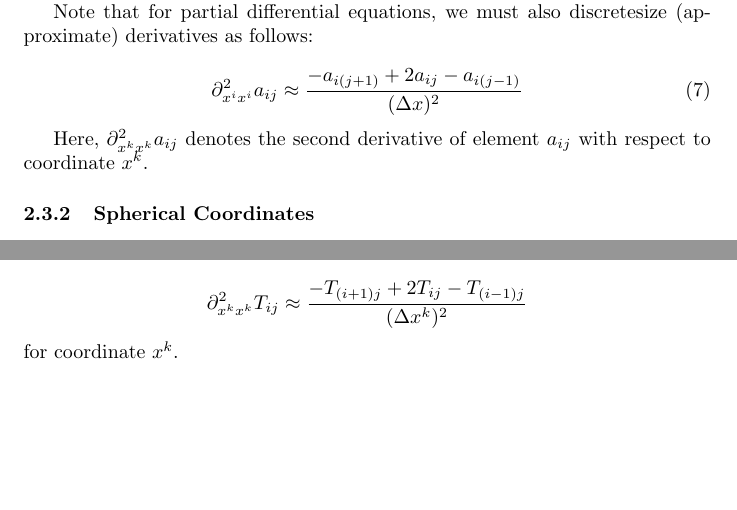
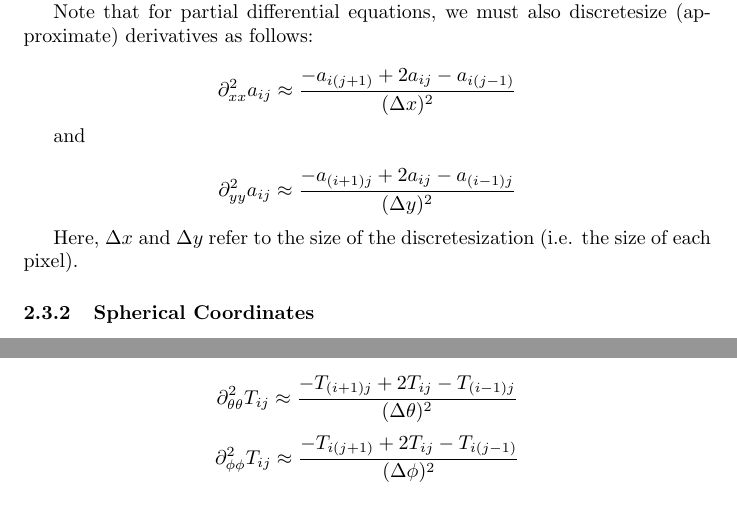
Before and after one commit to HellFelix/climate-sim, a LaTeX paper (report/report.tex): two parts of pages 4 and 5 of 15 before the commit and two parts of pages 4 and 6 of 15 after it, joined at a grey line, cut so that both start at the same text, the shorter picture padded with empty space. Compiled offline with pdfLaTeX.

Commit message:
[REPORT] (Update): Fix some equations that weren't quite right before (generalization of the discretization)

```diff
--- a/report/report.tex
+++ b/report/report.tex
@@ -136,13 +136,17 @@ Furthermore, the model is designed to test whether simplifying the atmosphere st
 
   Note that for partial differential equations, we must also discretesize (approximate) derivatives as follows:
 
-  \begin{equation}
-    \partial^2_{x^ix^i} a_{ij} \approx \frac{-a_{i(j+1)} + 2a_{ij} - a_{i(j-1)}}{(\Delta x)^2}
-  \end{equation}
+  $$
+    \partial^2_{xx} a_{ij} \approx \frac{-a_{i(j+1)} + 2a_{ij} - a_{i(j-1)}}{(\Delta x)^2}
+  $$
 
-  Here, $\partial^2_{x^kx^k} a_{ij}$ denotes the second derivative of element $a_{ij}$ with respect to coordinate $x^k$.
+  and
 
+  $$
+    \partial^2_{yy} a_{ij} \approx \frac{-a_{(i+1)j} + 2a_{ij} - a_{(i-1)j}}{(\Delta y)^2}
+  $$
 
+  Here, $\Delta x$ and $\Delta y$ refer to the size of the discretesization (i.e. the size of each pixel).
 
   \subsubsection{Spherical Coordinates}\label{sphere-coords}
   In the beginning of this chapter, we wrote the heat equation using the Laplacian $\nabla^2$, which works for geometries lacking any curvature where the metric tensor $g_{\mu\nu}$ is defined on the flat-space $\mathbb{R}^2$ Reimann manifold where the interval is
@@ -202,10 +206,9 @@ Furthermore, the model is designed to test whether simplifying the atmosphere st
   Now, we can rewrite equation \ref{eq:General-Heat-Eq} as
   $$\partial_t T = \kappa \frac{1}{R^2}(\cot{\theta}\partial_\theta T + \partial^2_{\theta\theta} T + \frac{1}{\sin^2{\theta}}\partial^2_{\phi\phi} T)$$
   which we discretesize using
-  $$\partial_{x^k} T_{ij} \approx \frac{T_{ij}-T_{i(j-1)}}{\Delta x^k}$$
-  $$\partial^2_{x^kx^k} T_{ij} \approx \frac{-T_{(i+1)j} + 2T_{ij} - T_{(i-1)j}}{(\Delta x^k)^2}$$
-  for coordinate $x^k$.
-
+  $$\partial_{\theta} T_{ij} \approx \frac{T_{ij}-T_{i(j-1)}}{\Delta \theta}$$
+  $$\partial^2_{\theta\theta} T_{ij} \approx \frac{-T_{(i+1)j} + 2T_{ij} - T_{(i-1)j}}{(\Delta \theta)^2}$$
+  $$\partial^2_{\phi\phi} T_{ij} \approx \frac{-T_{i(j+1)} + 2T_{ij} - T_{i(j-1)}}{(\Delta \phi)^2}$$
 
   \subsection{Atmosphere}
   The atmosphere is arguably the most important and most complex part of any climate model. Without it, calculations and simulations become very simple, and everything can be simplified to black bodies or gray bodies. However, when the object in question is not a stellar body like the Moon, the atmosphere must be taken into account. There are several methods for doing this, each with its own strengths and weaknesses.
```
